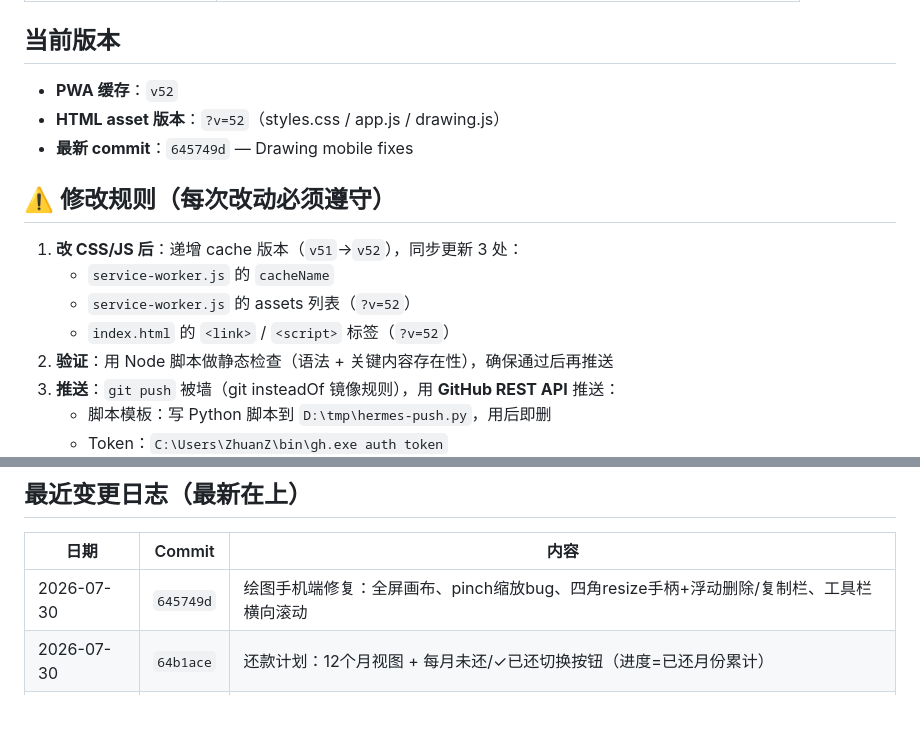
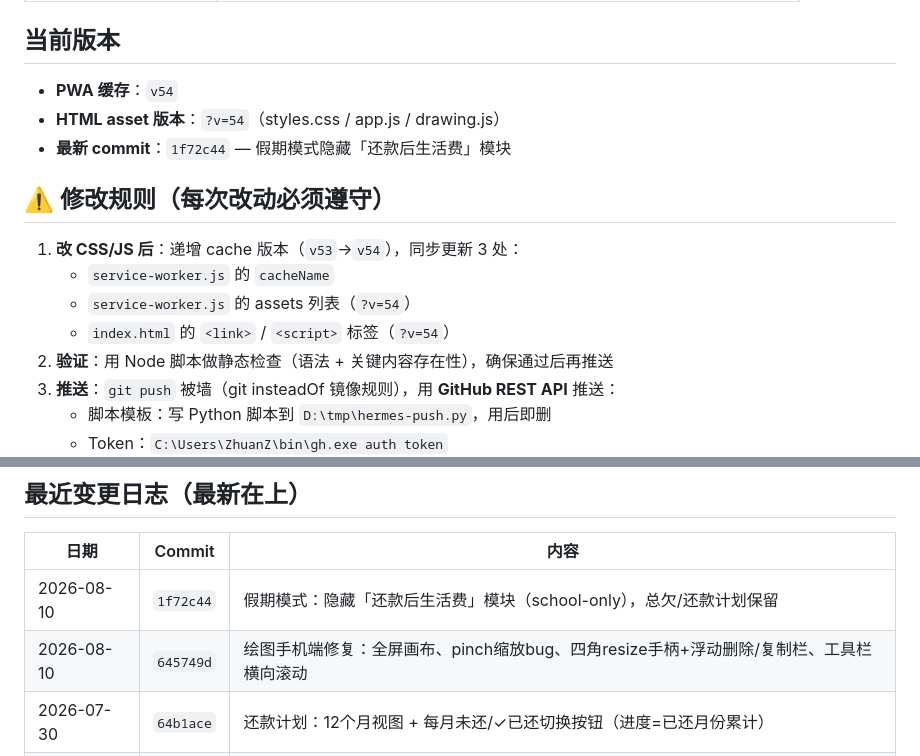
Before and after one commit to hejunhao12366/hejunhao0512.github.io, a Markdown page: AGENTS.md, 2 parts joined by grey strips. GitHub-like rendering; blank space fills up the shorter version.

Commit message:
Update AGENTS.md: v54

```diff
--- a/AGENTS.md
+++ b/AGENTS.md
@@ -36,16 +36,16 @@
 
 ## 当前版本
 
-- **PWA 缓存**：`v52`
-- **HTML asset 版本**：`?v=52`（styles.css / app.js / drawing.js）
-- **最新 commit**：`645749d` — Drawing mobile fixes
+- **PWA 缓存**：`v54`
+- **HTML asset 版本**：`?v=54`（styles.css / app.js / drawing.js）
+- **最新 commit**：`1f72c44` — 假期模式隐藏「还款后生活费」模块
 
 ## ⚠️ 修改规则（每次改动必须遵守）
 
-1. **改 CSS/JS 后**：递增 cache 版本（`v51`→`v52`），同步更新 3 处：
+1. **改 CSS/JS 后**：递增 cache 版本（`v53`→`v54`），同步更新 3 处：
    - `service-worker.js` 的 `cacheName`
-   - `service-worker.js` 的 assets 列表（`?v=52`）
-   - `index.html` 的 `<link>` / `<script>` 标签（`?v=52`）
+   - `service-worker.js` 的 assets 列表（`?v=54`）
+   - `index.html` 的 `<link>` / `<script>` 标签（`?v=54`）
 2. **验证**：用 Node 脚本做静态检查（语法 + 关键内容存在性），确保通过后再推送
 3. **推送**：`git push` 被墙（git insteadOf 镜像规则），用 **GitHub REST API** 推送：
    - 脚本模板：写 Python 脚本到 `D:\tmp\hermes-push.py`，用后即删
@@ -114,7 +114,8 @@ pen（画笔）、rectangle、circle、line（直线）、arrow、text、select
 
 | 日期 | Commit | 内容 |
 |------|--------|------|
-| 2026-07-30 | `645749d` | 绘图手机端修复：全屏画布、pinch缩放bug、四角resize手柄+浮动删除/复制栏、工具栏横向滚动 |
+| 2026-08-10 | `1f72c44` | 假期模式：隐藏「还款后生活费」模块（school-only），总欠/还款计划保留 |
+| 2026-08-10 | `645749d` | 绘图手机端修复：全屏画布、pinch缩放bug、四角resize手柄+浮动删除/复制栏、工具栏横向滚动 |
 | 2026-07-30 | `64b1ace` | 还款计划：12个月视图 + 每月未还/✓已还切换按钮（进度=已还月份累计） |
 | 2026-07-30 | `80e2ab3` | 还款计划弹窗：删手动按钮，改自动计算(逐月计划累计)，红蓝两路每月可自定义金额 |
 | 2026-07-29 | `6cb7965` | 修复4问题：假期颜色(红+琥珀)、已还进度条逻辑(本月已还/待还)、自定义分期行、云同步覆盖保护 |
```
